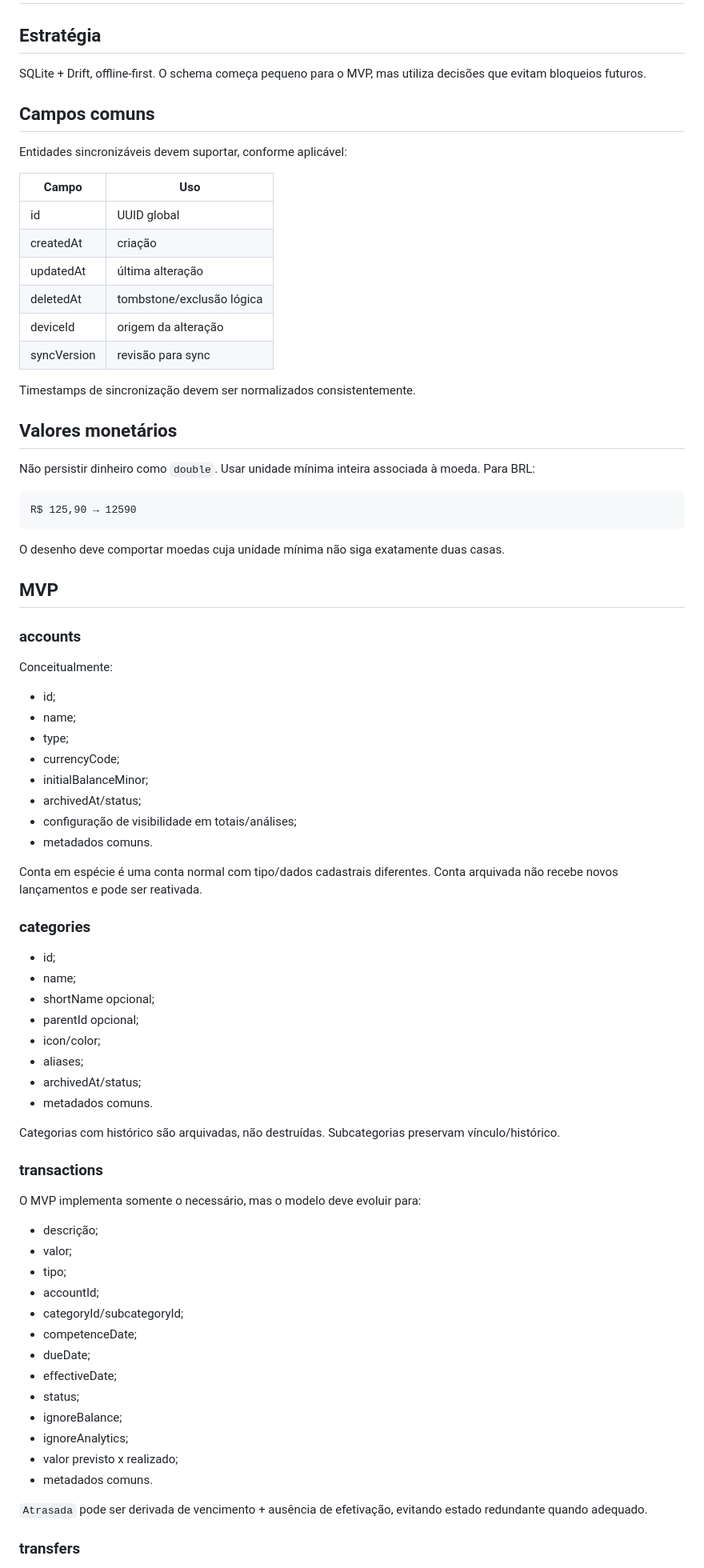
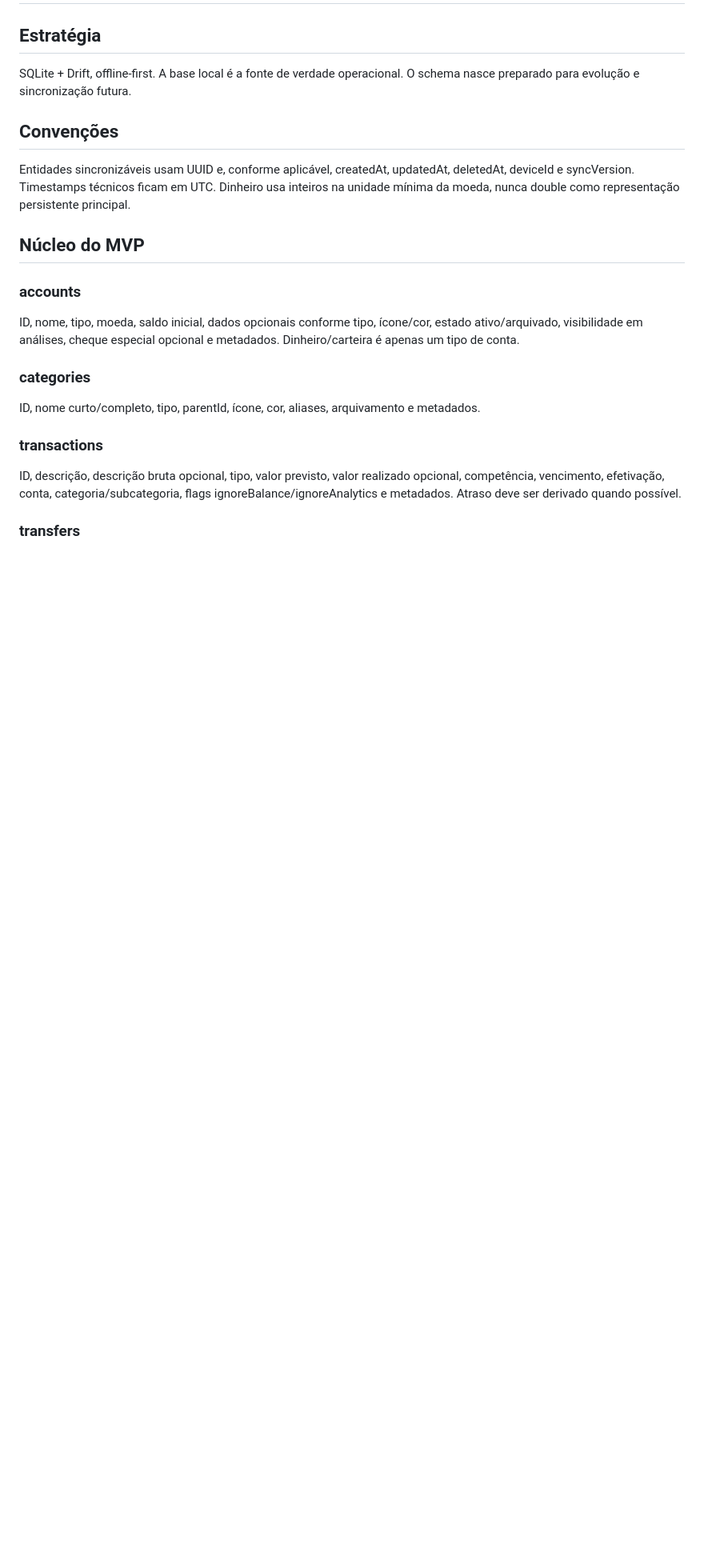
Before and after one commit to LucianoStoll/FinApp, a Markdown page: docs/banco-de-dados.md, the part around one of its changes. Shown at 80% size. GitHub-like rendering; blank space fills up the shorter version.

````diff
--- a/docs/banco-de-dados.md
+++ b/docs/banco-de-dados.md
@@ -2,76 +2,21 @@
 
 ## Estratégia
 
-SQLite + Drift, offline-first. O schema começa pequeno para o MVP, mas utiliza decisões que evitam bloqueios futuros.
+SQLite + Drift, offline-first. A base local é a fonte de verdade operacional. O schema nasce preparado para evolução e sincronização futura.
 
-## Campos comuns
+## Convenções
 
-Entidades sincronizáveis devem suportar, conforme aplicável:
+Entidades sincronizáveis usam UUID e, conforme aplicável, createdAt, updatedAt, deletedAt, deviceId e syncVersion. Timestamps técnicos ficam em UTC. Dinheiro usa inteiros na unidade mínima da moeda, nunca double como representação persistente principal.
 
-| Campo | Uso |
-|---|---|
-| id | UUID global |
-| createdAt | criação |
-| updatedAt | última alteração |
-| deletedAt | tombstone/exclusão lógica |
-| deviceId | origem da alteração |
-| syncVersion | revisão para sync |
-
-Timestamps de sincronização devem ser normalizados consistentemente.
-
-## Valores monetários
-
-Não persistir dinheiro como `double`. Usar unidade mínima inteira associada à moeda. Para BRL:
-
-```text
-R$ 125,90 → 12590
-```
-
-O desenho deve comportar moedas cuja unidade mínima não siga exatamente duas casas.
-
-## MVP
+## Núcleo do MVP
 
 ### accounts
-Conceitualmente:
-- id;
-- name;
-- type;
-- currencyCode;
-- initialBalanceMinor;
-- archivedAt/status;
-- configuração de visibilidade em totais/análises;
-- metadados comuns.
-
-Conta em espécie é uma conta normal com tipo/dados cadastrais diferentes. Conta arquivada não recebe novos lançamentos e pode ser reativada.
+ID, nome, tipo, moeda, saldo inicial, dados opcionais conforme tipo, ícone/cor, estado ativo/arquivado, visibilidade em análises, cheque especial opcional e metadados. Dinheiro/carteira é apenas um tipo de conta.
 
 ### categories
-- id;
-- name;
-- shortName opcional;
-- parentId opcional;
-- icon/color;
-- aliases;
-- archivedAt/status;
-- metadados comuns.
-
-Categorias com histórico são arquivadas, não destruídas. Subcategorias preservam vínculo/histórico.
+ID, nome curto/completo, tipo, parentId, ícone, cor, aliases, arquivamento e metadados.
 
 ### transactions
-O MVP implementa somente o necessário, mas o modelo deve evoluir para:
-- descrição;
-- valor;
-- tipo;
-- accountId;
-- categoryId/subcategoryId;
-- competenceDate;
-- dueDate;
-- effectiveDate;
-- status;
-- ignoreBalance;
-- ignoreAnalytics;
-- valor previsto x realizado;
-- metadados comuns.
-
-`Atrasada` pode ser derivada de vencimento + ausência de efetivação, evitando estado redundante quando adequado.
+ID, descrição, descrição bruta opcional, tipo, valor previsto, valor realizado opcional, competência, vencimento, efetivação, conta, categoria/subcategoria, flags ignoreBalance/ignoreAnalytics e metadados. Atraso deve ser derivado quando possível.
 
 ### transfers
````
Also changed, not shown: other parts of docs/banco-de-dados.md (+35 -31 lines).
